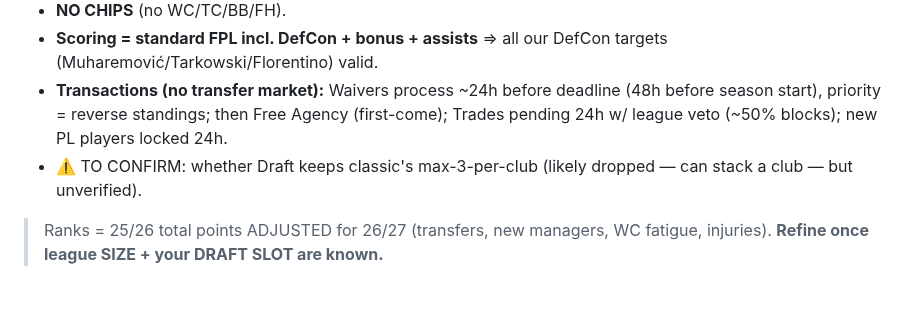
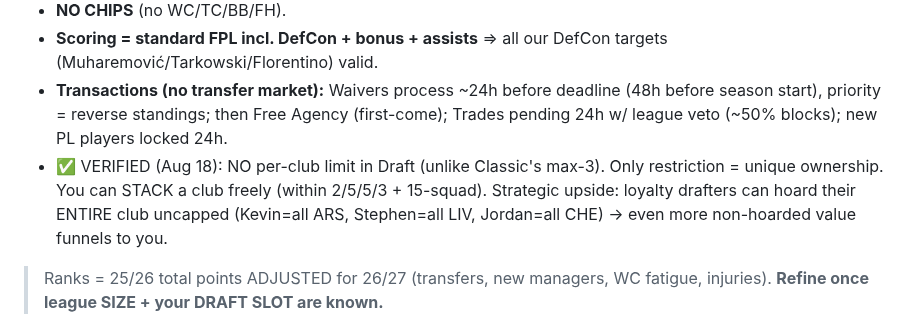
Before and after one commit to rneves2005-dotcom/fpl-dashboard, a Markdown page: draft_board.md, the part around the change. Drawn GitHub-style; blank space fills up the shorter version.

Commit message:
Draft rule VERIFIED: NO per-club limit (unlike Classic max-3) — only unique ownership. Reinforces cede-the-fans plan (loyalists can hoard whole clubs uncapped → more value funnels to you)

```diff
--- a/draft_board.md
+++ b/draft_board.md
@@ -10,7 +10,7 @@
 - **NO CHIPS** (no WC/TC/BB/FH).
 - **Scoring = standard FPL incl. DefCon + bonus + assists** ⇒ all our DefCon targets (Muharemović/Tarkowski/Florentino) valid.
 - **Transactions (no transfer market):** Waivers process ~24h before deadline (48h before season start), priority = reverse standings; then Free Agency (first-come); Trades pending 24h w/ league veto (~50% blocks); new PL players locked 24h.
-- ⚠️ TO CONFIRM: whether Draft keeps classic's max-3-per-club (likely dropped — can stack a club — but unverified).
+- ✅ VERIFIED (Aug 18): NO per-club limit in Draft (unlike Classic's max-3). Only restriction = unique ownership. You can STACK a club freely (within 2/5/5/3 + 15-squad). Strategic upside: loyalty drafters can hoard their ENTIRE club uncapped (Kevin=all ARS, Stephen=all LIV, Jordan=all CHE) → even more non-hoarded value funnels to you.
 > Ranks = 25/26 total points ADJUSTED for 26/27 (transfers, new managers, WC fatigue, injuries). **Refine once league SIZE + your DRAFT SLOT are known.**
 
 ## 🎯 Core strategy
```
